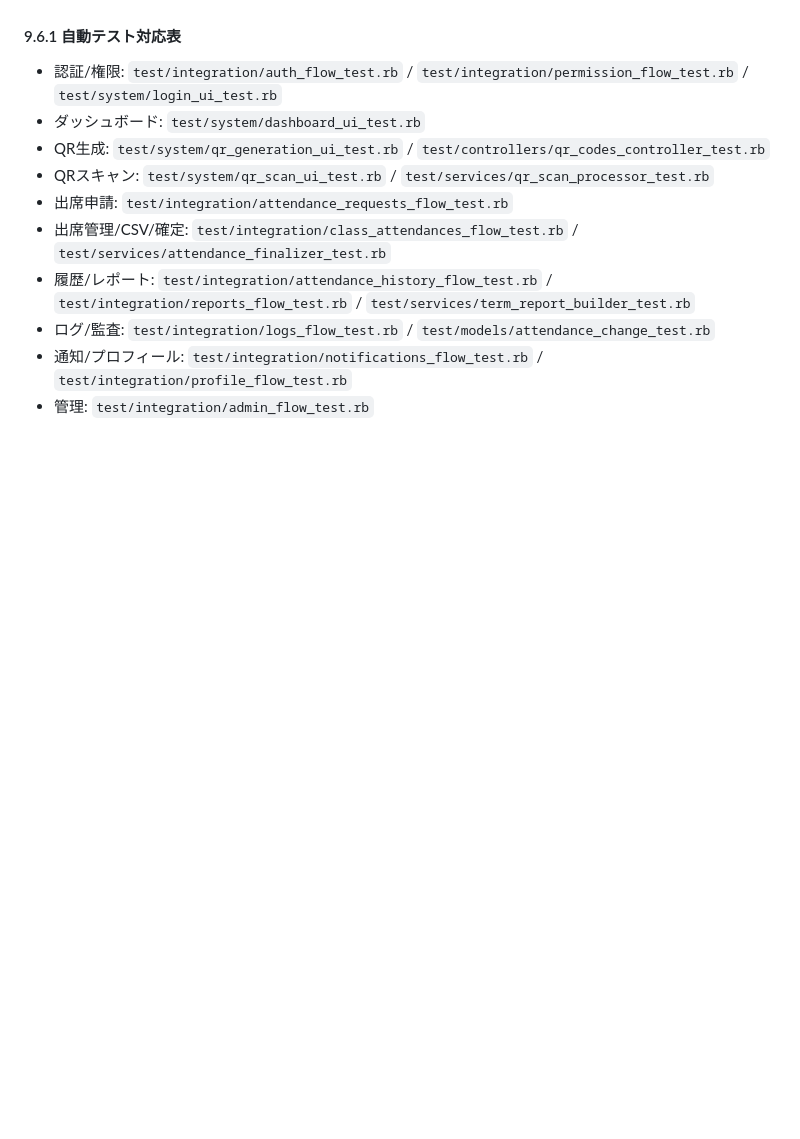
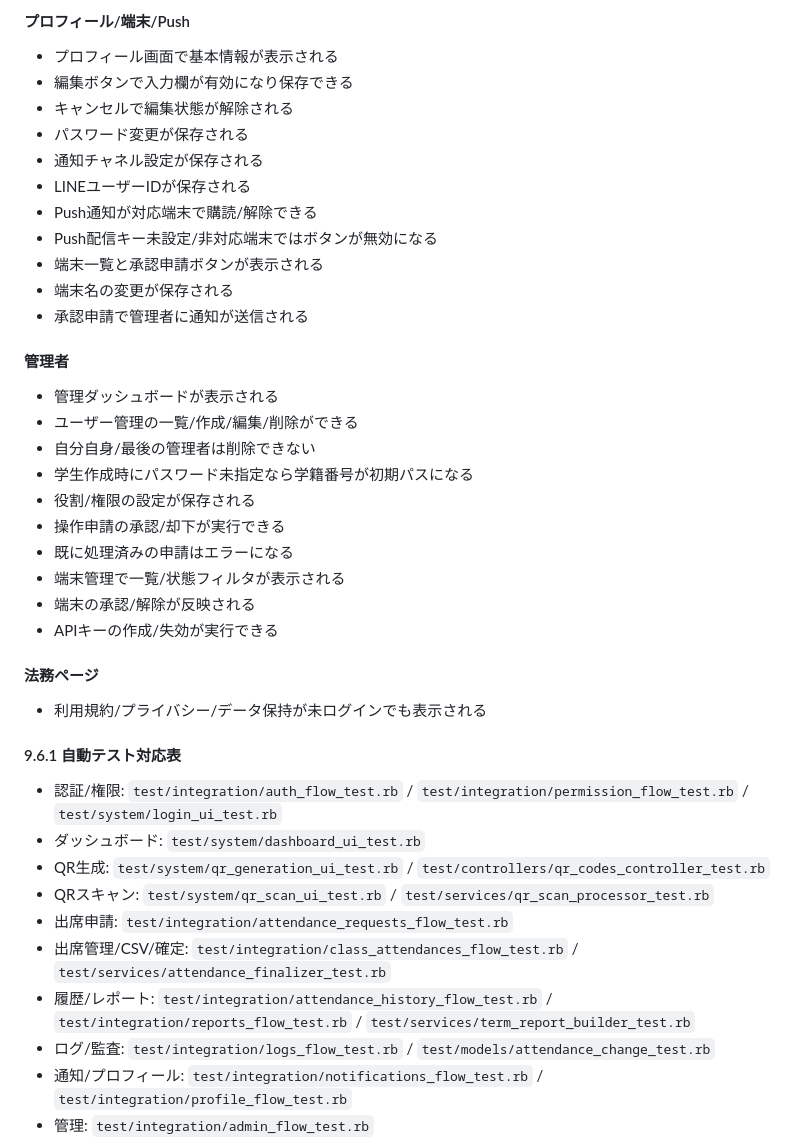
Before and after one commit to syusyusyusyu/Attendance, a Markdown page: 仕様書.md, the part around one of its changes. GitHub-like rendering; blank space fills up the shorter version.

```diff
--- a/仕様書.md
+++ b/仕様書.md
@@ -1744,3 +1817,30 @@ erDiagram
+#### プロフィール/端末/Push
+- プロフィール画面で基本情報が表示される
+- 編集ボタンで入力欄が有効になり保存できる
+- キャンセルで編集状態が解除される
+- パスワード変更が保存される
+- 通知チャネル設定が保存される
+- LINEユーザーIDが保存される
+- Push通知が対応端末で購読/解除できる
+- Push配信キー未設定/非対応端末ではボタンが無効になる
+- 端末一覧と承認申請ボタンが表示される
+- 端末名の変更が保存される
+- 承認申請で管理者に通知が送信される
+
+#### 管理者
+- 管理ダッシュボードが表示される
+- ユーザー管理の一覧/作成/編集/削除ができる
+- 自分自身/最後の管理者は削除できない
+- 学生作成時にパスワード未指定なら学籍番号が初期パスになる
+- 役割/権限の設定が保存される
+- 操作申請の承認/却下が実行できる
+- 既に処理済みの申請はエラーになる
+- 端末管理で一覧/状態フィルタが表示される
+- 端末の承認/解除が反映される
+- APIキーの作成/失効が実行できる
+
+#### 法務ページ
+- 利用規約/プライバシー/データ保持が未ログインでも表示される
 
 #### 9.6.1 自動テスト対応表
 - 認証/権限: `test/integration/auth_flow_test.rb` / `test/integration/permission_flow_test.rb` / `test/system/login_ui_test.rb`
```
Also changed, not shown: other parts of 仕様書.md (+153 -80 lines).
